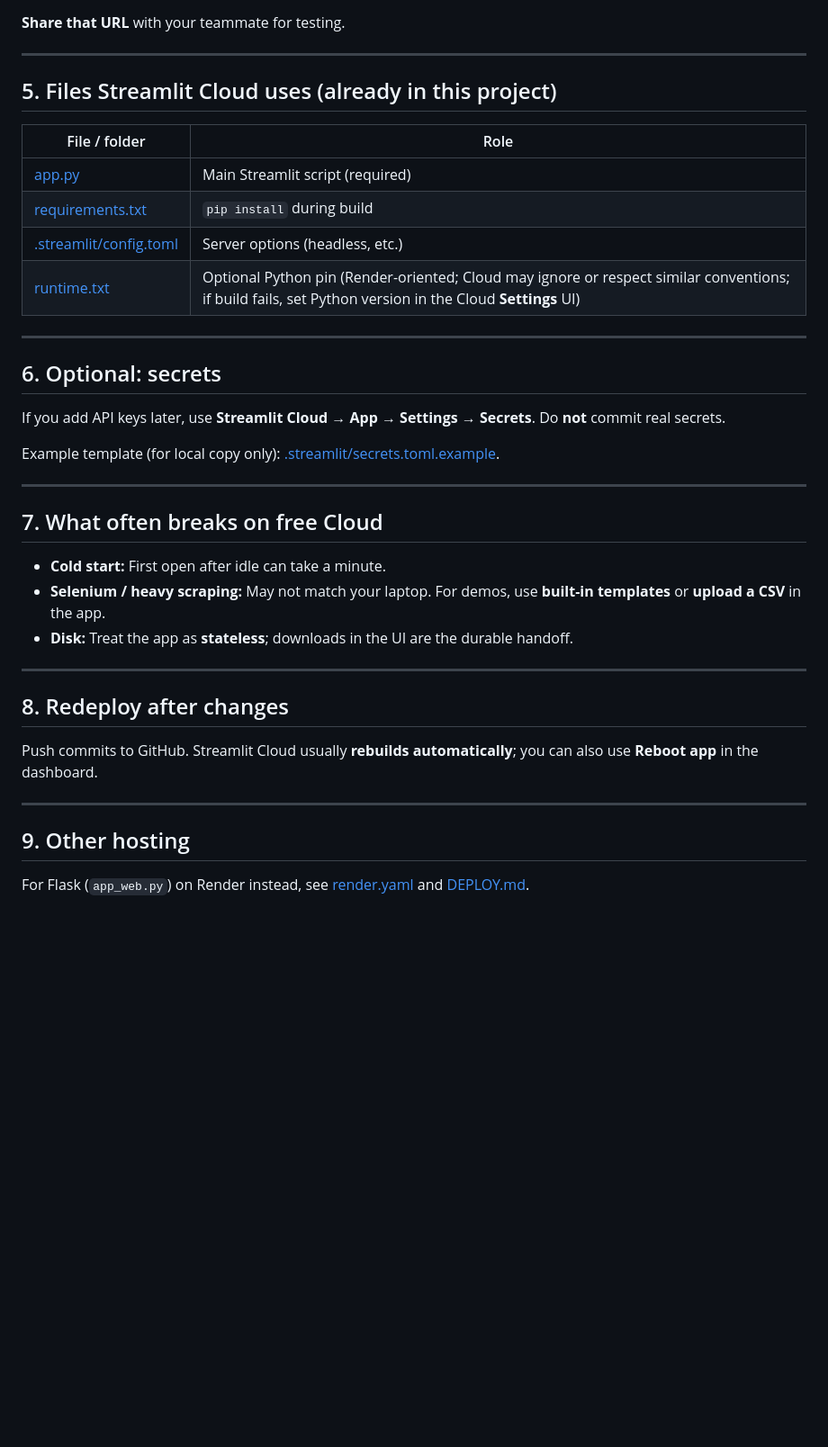
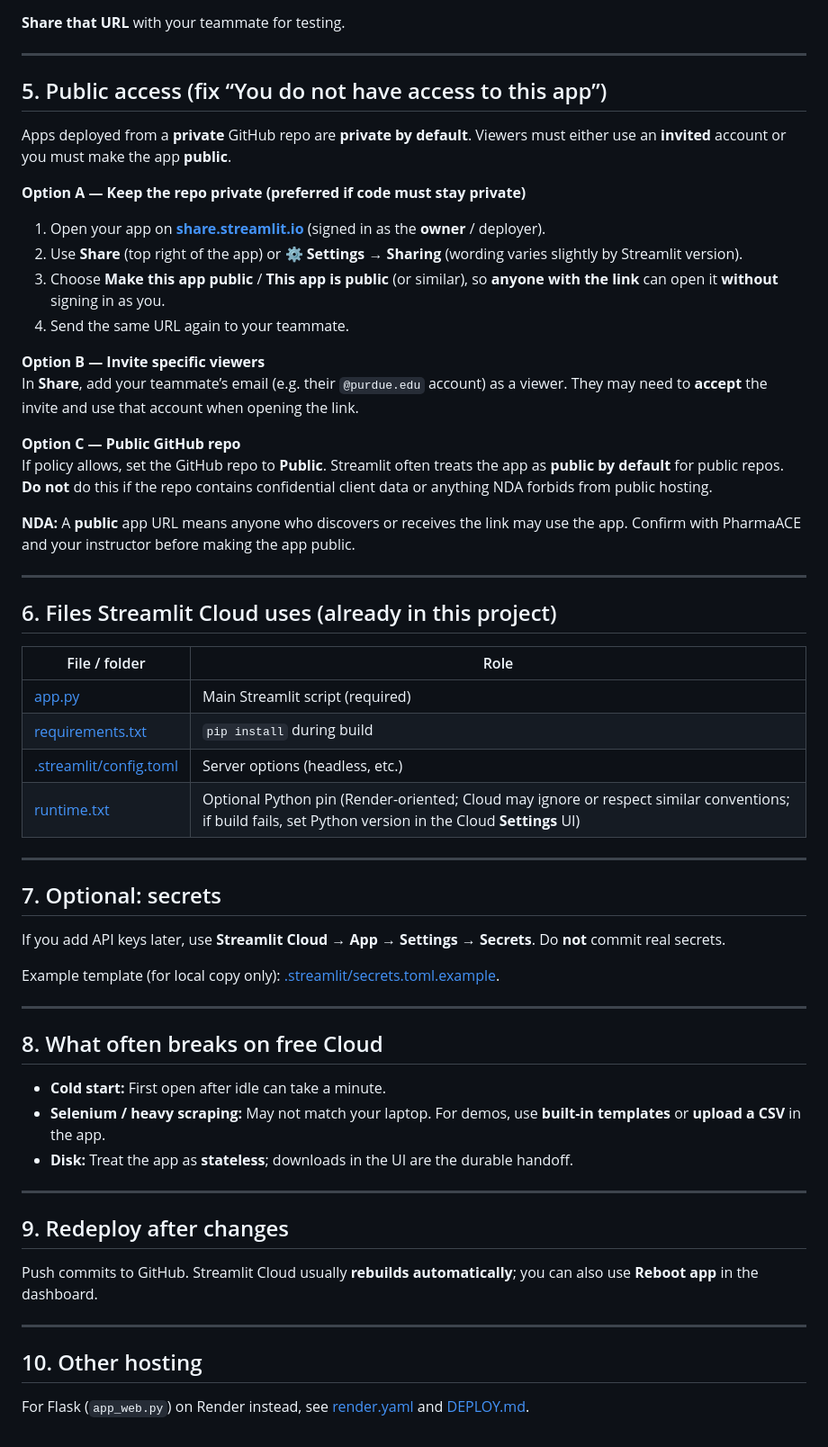
Before and after one commit to ramanaprabhusana/epidemiology-data-tool, a Markdown page: STREAMLIT_CLOUD_DEPLOY.md, the part around the change. Shown at 90% size. Rendered like a GitHub page; blank space fills up the shorter version.

Commit message:
Docs: Streamlit Cloud public sharing and access errors
Made-with: Cursor

```diff
--- a/STREAMLIT_CLOUD_DEPLOY.md
+++ b/STREAMLIT_CLOUD_DEPLOY.md
@@ -73,7 +73,27 @@ Wait for the build. When it succeeds, copy the app URL (example shape: `https://
 
 ---
 
-## 5. Files Streamlit Cloud uses (already in this project)
+## 5. Public access (fix “You do not have access to this app”)
+
+Apps deployed from a **private** GitHub repo are **private by default**. Viewers must either use an **invited** account or you must make the app **public**.
+
+**Option A — Keep the repo private (preferred if code must stay private)**
+1. Open your app on **[share.streamlit.io](https://share.streamlit.io)** (signed in as the **owner** / deployer).
+2. Use **Share** (top right of the app) or **⚙ Settings → Sharing** (wording varies slightly by Streamlit version).
+3. Choose **Make this app public** / **This app is public** (or similar), so **anyone with the link** can open it **without** signing in as you.
+4. Send the same URL again to your teammate.
+
+**Option B — Invite specific viewers**
+In **Share**, add your teammate’s email (e.g. their `@purdue.edu` account) as a viewer. They may need to **accept** the invite and use that account when opening the link.
+
+**Option C — Public GitHub repo**
+If policy allows, set the GitHub repo to **Public**. Streamlit often treats the app as **public by default** for public repos. **Do not** do this if the repo contains confidential client data or anything NDA forbids from public hosting.
+
+**NDA:** A **public** app URL means anyone who discovers or receives the link may use the app. Confirm with PharmaACE and your instructor before making the app public.
+
+---
+
+## 6. Files Streamlit Cloud uses (already in this project)
 
 | File / folder | Role |
 |---------------|------|
@@ -84,7 +104,7 @@ Wait for the build. When it succeeds, copy the app URL (example shape: `https://
 
 ---
 
-## 6. Optional: secrets
+## 7. Optional: secrets
 
 If you add API keys later, use **Streamlit Cloud → App → Settings → Secrets**. Do **not** commit real secrets.
 
@@ -92,7 +112,7 @@ Example template (for local copy only): [.streamlit/secrets.toml.example](.strea
 
 ---
 
-## 7. What often breaks on free Cloud
+## 8. What often breaks on free Cloud
 
 - **Cold start:** First open after idle can take a minute.
 - **Selenium / heavy scraping:** May not match your laptop. For demos, use **built-in templates** or **upload a CSV** in the app.
@@ -100,12 +120,12 @@ Example template (for local copy only): [.streamlit/secrets.toml.example](.strea
 
 ---
 
-## 8. Redeploy after changes
+## 9. Redeploy after changes
 
 Push commits to GitHub. Streamlit Cloud usually **rebuilds automatically**; you can also use **Reboot app** in the dashboard.
 
 ---
 
-## 9. Other hosting
+## 10. Other hosting
 
 For Flask (`app_web.py`) on Render instead, see [render.yaml](render.yaml) and [DEPLOY.md](DEPLOY.md).
```
